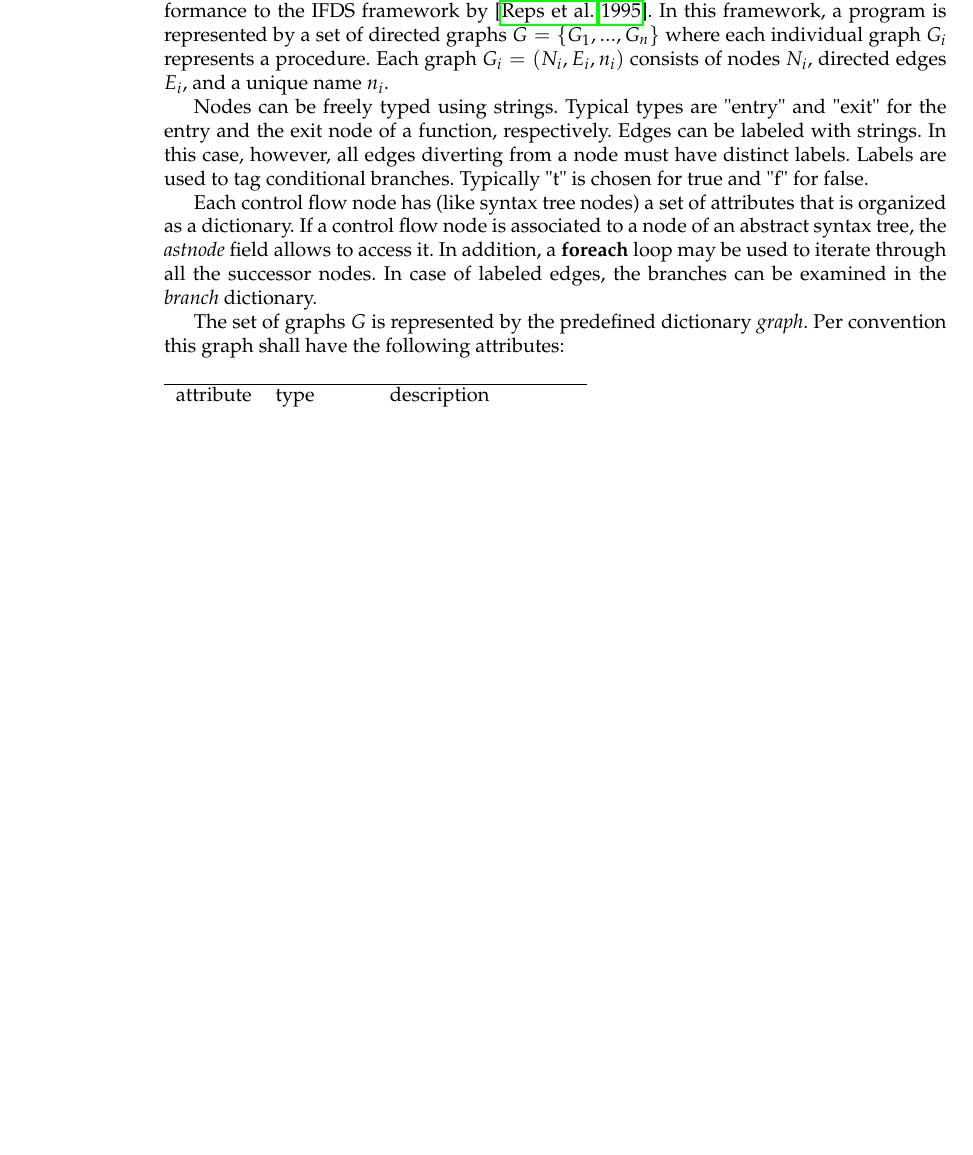
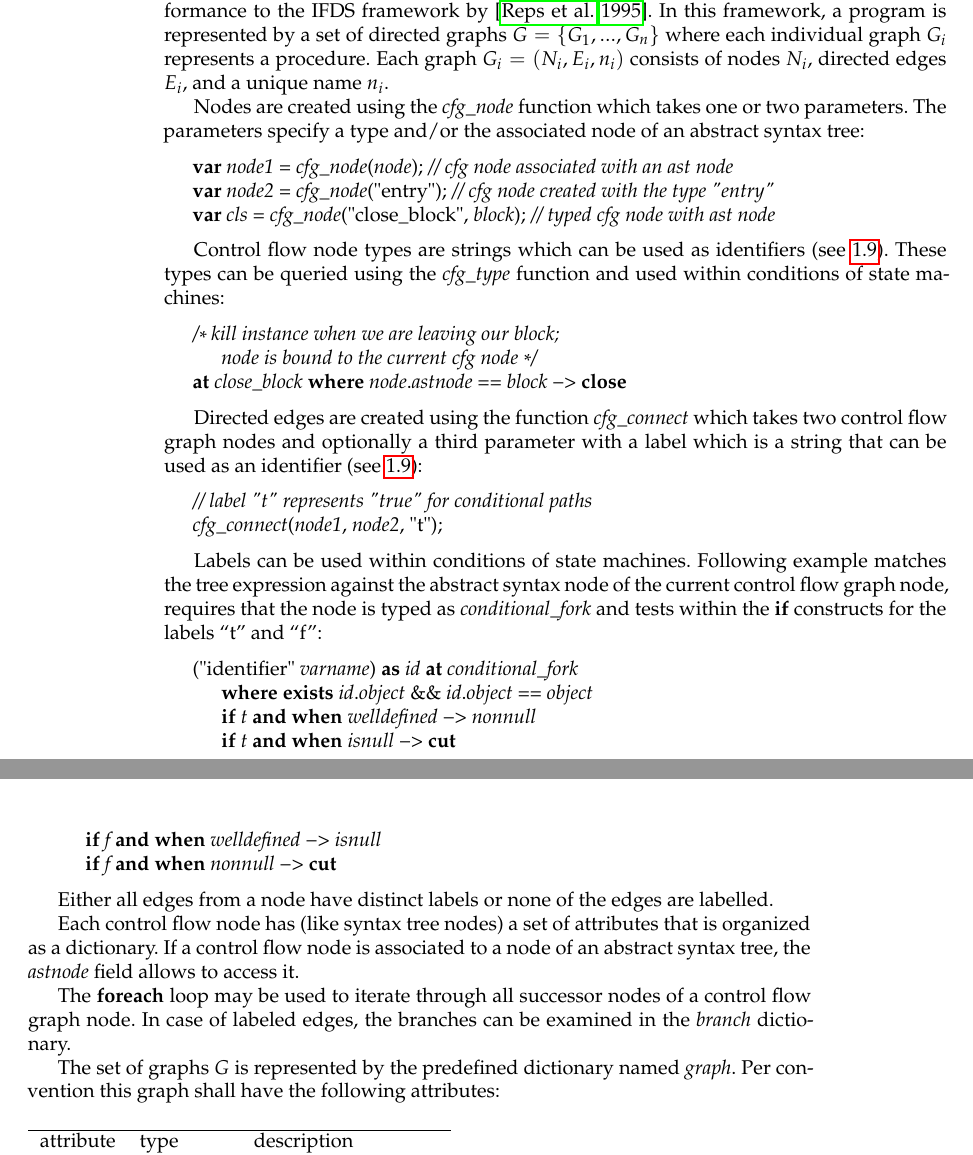
Before and after one commit to afborchert/astl, a LaTeX thesis (refman/main.tex, which reads refman/types.tex): part of page 14 of 56 before the commit and two parts of pages 14 and 15 of 56 after it, the two joined at a grey line, cut so that both start at the same text, the shorter picture padded with empty space. Compiled offline with pdfLaTeX; a missing font is replaced by an installed copy or a similar font.

Commit message:
description of cfg nodes improved

```diff
--- a/refman/types.tex
+++ b/refman/types.tex
@@ -318,23 +319,67 @@ set of directed graphs $G = \{G_1, ..., G_n\}$ where each individual
 graph $G_i$ represents a procedure. Each graph $G_i = (N_i, E_i, n_i)$
 consists of nodes $N_i$, directed edges $E_i$, and a unique name $n_i$.
 
-Nodes can be freely typed using strings. Typical types are
-\lstinline!"entry"! and \lstinline!"exit"! for the entry and
-the exit node of a function, respectively.
-Edges can be labeled with strings. In this case, however, all edges
-diverting from a node must have distinct labels. Labels are used
-to tag conditional branches. Typically \lstinline!"t"! is chosen
-for true and \lstinline!"f"! for false.
+Nodes are created using the \textit{cfg\_node}\index{cfg\_node} function
+which takes one or two parameters. The parameters specify a type and/or
+the associated node of an abstract syntax tree:
+
+\begin{lstlisting}
+   var node1 = cfg_node(node); // cfg node associated with an ast node
+   var node2 = cfg_node("entry"); // cfg node created with the type "entry"
+   var cls = cfg_node("close_block", block); // typed cfg node with ast node
+\end{lstlisting}
+
+Control flow node types\index{control flow node type} are strings which
+can be used as identifiers (see \ref{identifier}). These types can be
+queried using the \textit{cfg\_type}\index{cfg\_type} function and used
+within conditions of state machines:
+
+\begin{lstlisting}
+   /* kill instance when we are leaving our block;
+      node is bound to the current cfg node */
+   at close_block where node.astnode == block -> close
+\end{lstlisting}
+
+Directed edges are created using the function
+\textit{cfg\_connect}\index{cfg\_connect} which takes two control flow
+graph nodes and optionally a third parameter with a label which is a
+string that can be used as an identifier (see \ref{identifier}):
+
+\begin{lstlisting}
+   // label "t" represents "true" for conditional paths
+   cfg_connect(node1, node2, "t");
+\end{lstlisting}
+
+Labels can be used within conditions of state machines.
+Following example matches the tree expression against
+the abstract syntax node of the current control flow
+graph node, requires that the node is typed as
+\textit{conditional\_fork} and tests within the
+\keyword{if} constructs for the labels ``t'' and ``f'':
+
+\begin{lstlisting}
+   ("identifier" varname) as id at conditional_fork
+      where exists id.object && id.object == object
+      if t and when welldefined -> nonnull
+      if t and when isnull -> cut
+      if f and when welldefined -> isnull
+      if f and when nonnull -> cut
+\end{lstlisting}
+
+Either all edges from a node have distinct labels or none
+of the edges are labelled.
 
 Each control flow node has (like syntax tree nodes) a set of attributes
 that is organized as a dictionary. If a control flow node is associated
-to a node of an abstract syntax tree, the \ident{astnode} field allows
-to access it. In addition, a \keyword{foreach} loop may be used to
-iterate through all the successor nodes. In case of labeled edges, the
-branches can be examined in the \ident{branch} dictionary.
+to a node of an abstract syntax tree, the \ident{astnode}\index{astnode}
+field allows to access it.
+
+The \keyword{foreach} loop may be used to iterate through all successor
+nodes of a control flow graph node. In case of labeled edges, the
+branches can be examined in the \ident{branch}\index{branch} dictionary.
 
 The set of graphs $G$ is represented by the predefined
-dictionary \ident{graph}\index{graph}. Per convention
+dictionary named \ident{graph}\index{graph}. Per convention
 this graph shall have the following attributes:
 
 \bigskip
```
Also changed, not shown: refman/types.tex (15 more changed lines).
